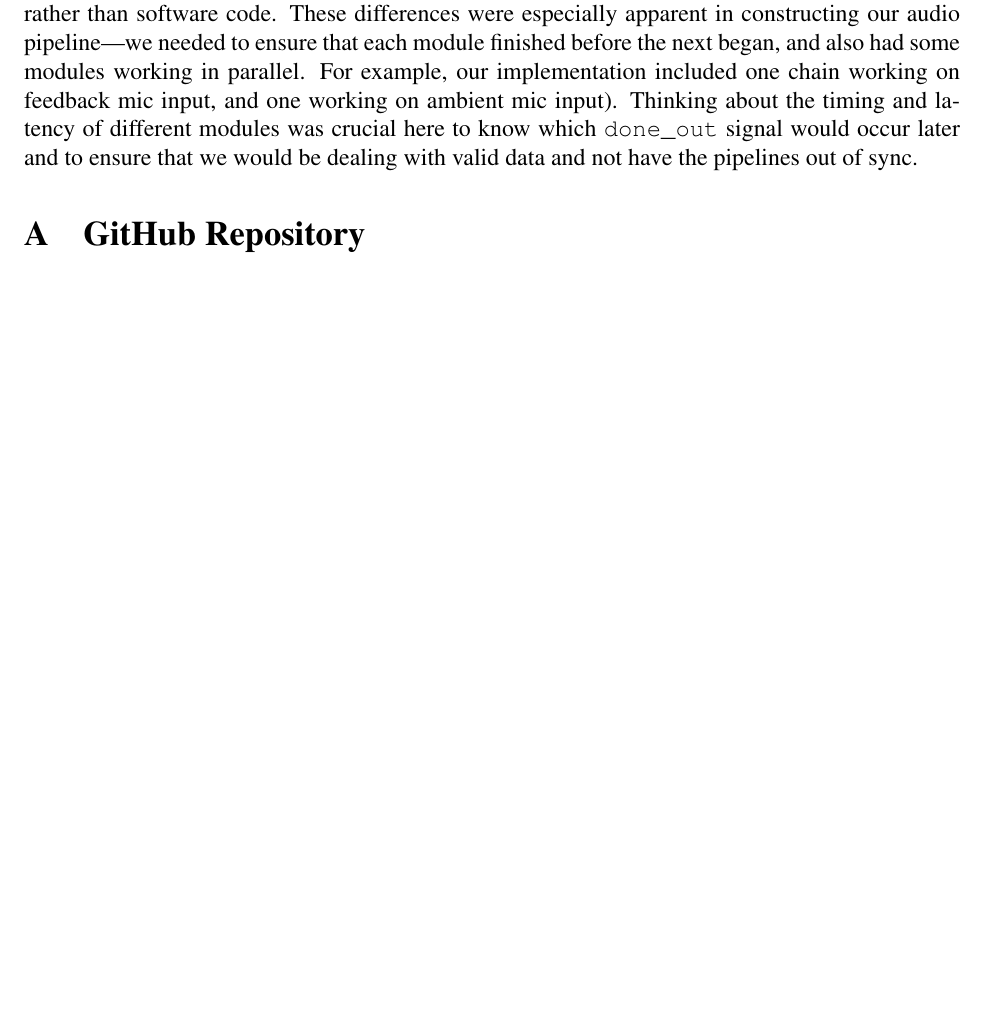
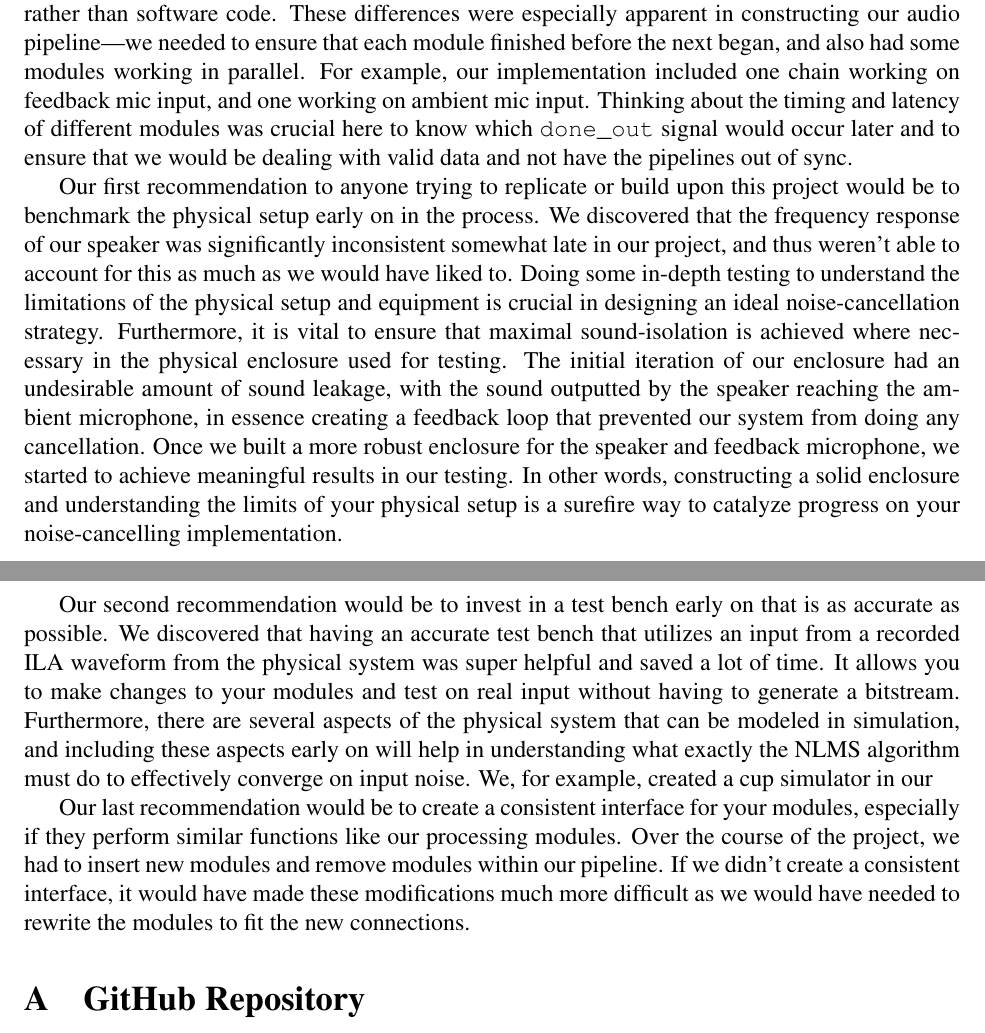
Before and after one commit to bkettle/fpgairpods, a LaTeX document (docs/report/report.tex): part of page 17 of 17 before the commit and two parts of pages 17 and 18 of 18 after it, the two joined at a grey line, cut so that both start at the same text, the shorter picture padded with empty space. Compiled offline with pdfLaTeX.

Commit message:
Updates from Overleaf

```diff
--- a/docs/report/report.tex
+++ b/docs/report/report.tex
@@ -253,7 +253,16 @@ In our testing, we noticed that the frequency response of our speaker was not fl
 
 % create a consistent interface for your modules, especially if they perform similar functions like our processing modules did. This allows much easier modification of the pipeline later to insert new modules, remove modules, or change the ordering. We added several modules over the course of our project, and if we had not done this, we would have had to rewrite modules to fit the new ones they were connected to.
 
-Though we did not achieve our goal of effective ambient noise cancellation, we believe we implemented our base goal of sine tone cancellation very effectively, and we are proud of that. We learned about everything from signal processing to how physical systems behave and the many variables that we have to do our best to control when working with physical systems, and became much more familiar with FPGAs, their many uses, and the different mindset required to write HDL rather than software code. These differences were especially apparent in constructing our audio pipeline---we needed to ensure that each module finished before the next began, and also had some modules working in parallel. For example, our implementation included one chain working on feedback mic input, and one working on ambient mic input). Thinking about the timing and latency of different modules was crucial here to know which \ttt{done_out} signal would occur later and to ensure that we would be dealing with valid data and not have the pipelines out of sync.
+Though we did not achieve our goal of effective ambient noise cancellation, we believe we implemented our base goal of sine tone cancellation very effectively, and we are proud of that. We learned about everything from signal processing to how physical systems behave and the many variables that we have to do our best to control when working with physical systems, and became much more familiar with FPGAs, their many uses, and the different mindset required to write HDL rather than software code. These differences were especially apparent in constructing our audio pipeline---we needed to ensure that each module finished before the next began, and also had some modules working in parallel. For example, our implementation included one chain working on feedback mic input, and one working on ambient mic input. Thinking about the timing and latency of different modules was crucial here to know which \ttt{done_out} signal would occur later and to ensure that we would be dealing with valid data and not have the pipelines out of sync.
+
+
+
+Our first recommendation to anyone trying to replicate or build upon this project would be to benchmark the physical setup early on in the process. We discovered that the frequency response of our speaker was significantly inconsistent somewhat late in our project, and thus weren't able to account for this as much as we would have liked to. Doing some in-depth testing to understand the limitations of the physical setup and equipment is crucial in designing an ideal noise-cancellation strategy. Furthermore, it is vital to ensure that maximal sound-isolation is achieved where necessary in the physical enclosure used for testing. The initial iteration of our enclosure had an undesirable amount of sound leakage, with the sound outputted by the speaker reaching the ambient microphone, in essence creating a feedback loop that prevented our system from doing any cancellation. Once we built a more robust enclosure for the speaker and feedback microphone, we started to achieve meaningful results in our testing. In other words, constructing a solid enclosure and understanding the limits of your physical setup is a surefire way to catalyze progress on your noise-cancelling implementation.
+
+
+Our second recommendation would be to invest in a test bench early on that is as accurate as possible. We discovered that having an accurate test bench that utilizes an input from a recorded ILA waveform from the physical system was super helpful and saved a lot of time. It allows you to make changes to your modules and test on real input without having to generate a bitstream. Furthermore, there are several aspects of the physical system that can be modeled in simulation, and including these aspects early on will help in understanding what exactly the NLMS algorithm must do to effectively converge on input noise. We, for example, created a cup simulator in our
+
+Our last recommendation would be to create a consistent interface for your modules, especially if they perform similar functions like our processing modules. Over the course of the project, we had to insert new modules and remove modules within our pipeline. If we didn't create a consistent interface, it would have made these modifications much more difficult as we would have needed to rewrite the modules to fit the new connections.
 
 \appendix
 \section{GitHub Repository}
```
